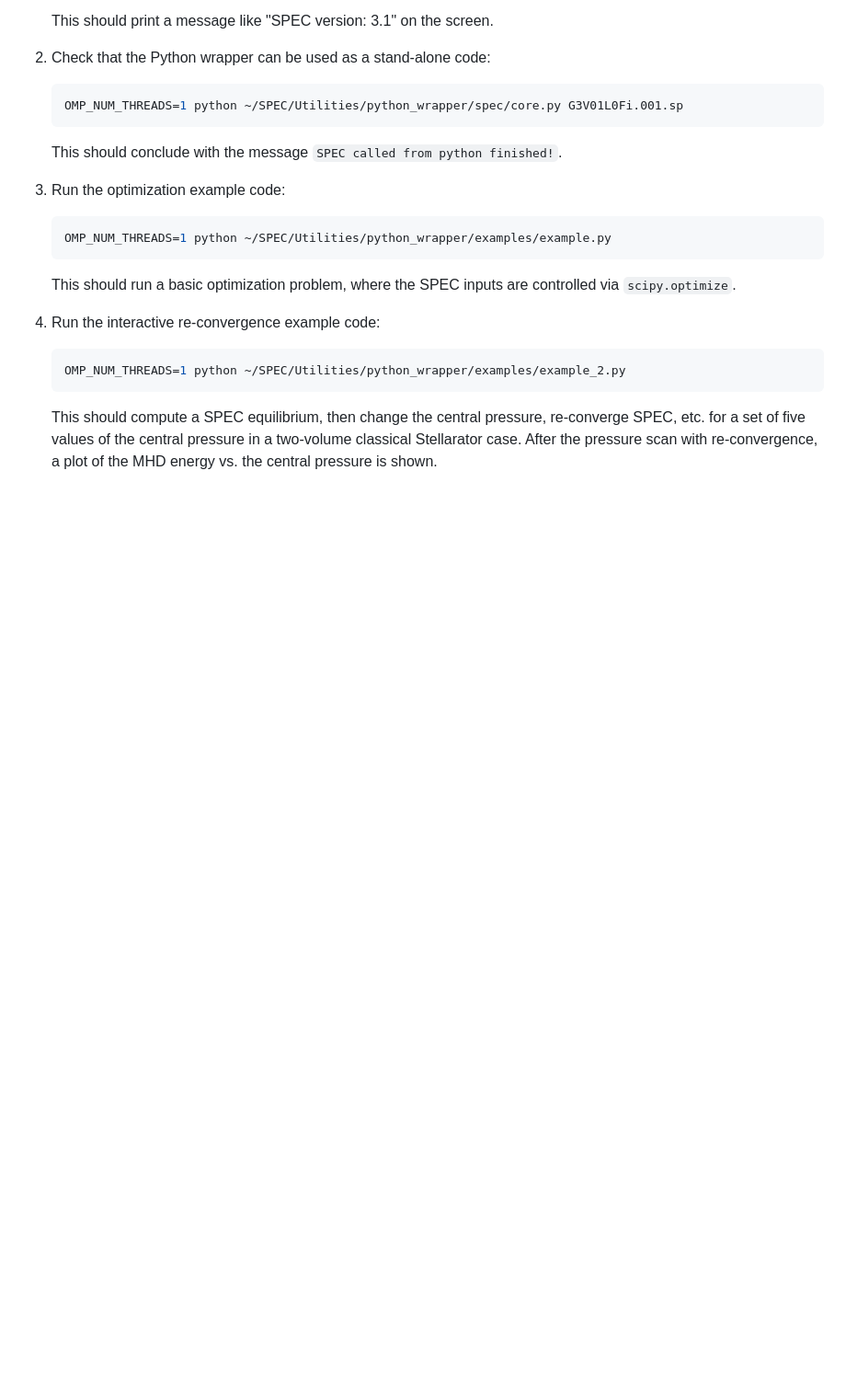
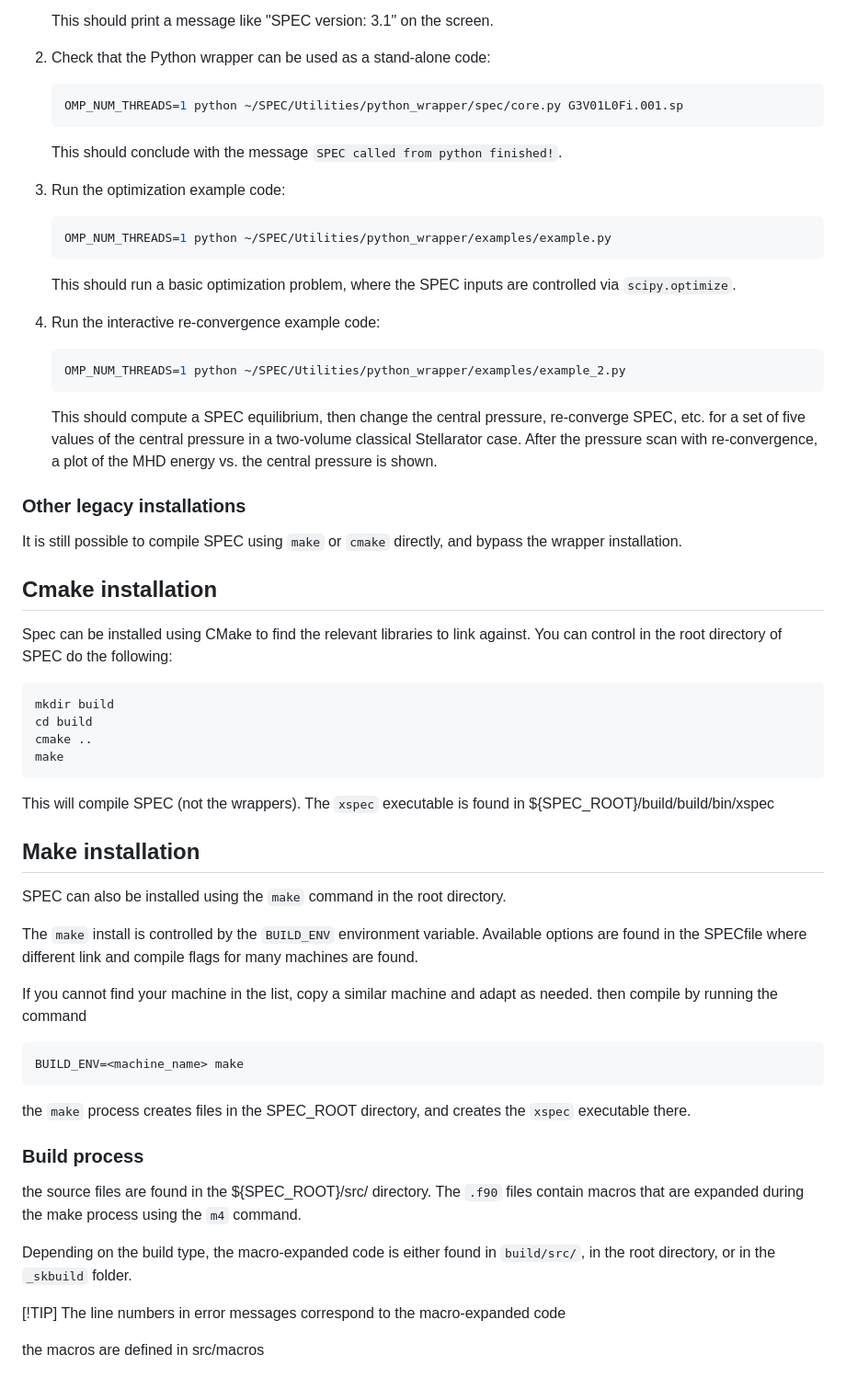
Before and after one commit to PrincetonUniversity/SPEC, a Markdown page: compilation_instructions.md, the part around one of its changes. Shown at 92% size. GitHub-like rendering; blank space fills up the shorter version.

````diff
--- a/compilation_instructions.md
+++ b/compilation_instructions.md
@@ -111,3 +131,47 @@ Next, the python wrapper is tested.
     in a two-volume classical Stellarator case.
     After the pressure scan with re-convergence,
     a plot of the MHD energy vs. the central pressure is shown.
+
+
+### Other legacy installations
+It is still possible to compile SPEC using `make` or `cmake` directly, and bypass the wrapper installation.
+
+## Cmake installation
+Spec can be installed using CMake to find the relevant libraries to link against.
+You can control
+in the root directory of SPEC do the following:
+```bash
+mkdir build
+cd build
+cmake ..
+make
+```
+This will compile SPEC (not the wrappers). The `xspec` executable is found in ${SPEC_ROOT}/build/build/bin/xspec
+
+## Make installation
+SPEC can also be installed using the `make` command in the root directory.
+
+The `make` install is controlled by the `BUILD_ENV` environment variable.
+Available options are found in the SPECfile
+where different link and compile flags for many machines are found.
+
+If you cannot find your machine in the list, copy a similar machine and adapt as needed.
+then compile by running the command
+
+```bash
+BUILD_ENV=<machine_name> make
+```
+
+the `make` process creates files in the SPEC_ROOT directory, and creates the `xspec` executable there.
+
+
+### Build process
+the source files are found in the ${SPEC_ROOT}/src/ directory.
+The `.f90` files contain macros that are expanded during the make process using the `m4` command.
+
+Depending on the build type, the macro-expanded code is either found in `build/src/`, in the root directory, or in the `_skbuild` folder.
+
+[!TIP]
+The line numbers in error messages correspond to the macro-expanded code
+
+the macros are defined in src/macros
````
Also changed, not shown: other parts of compilation_instructions.md (+34 -14 lines).
